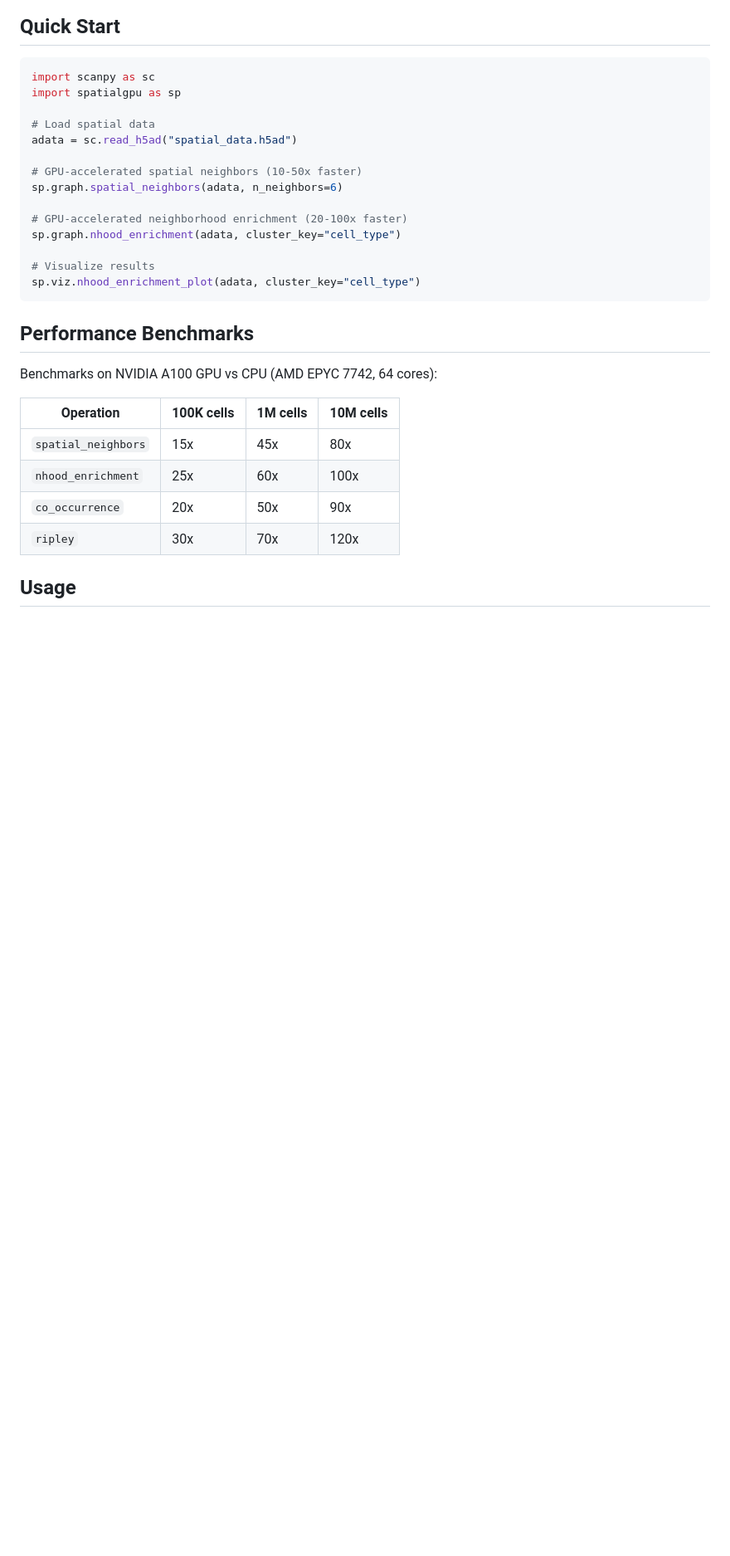
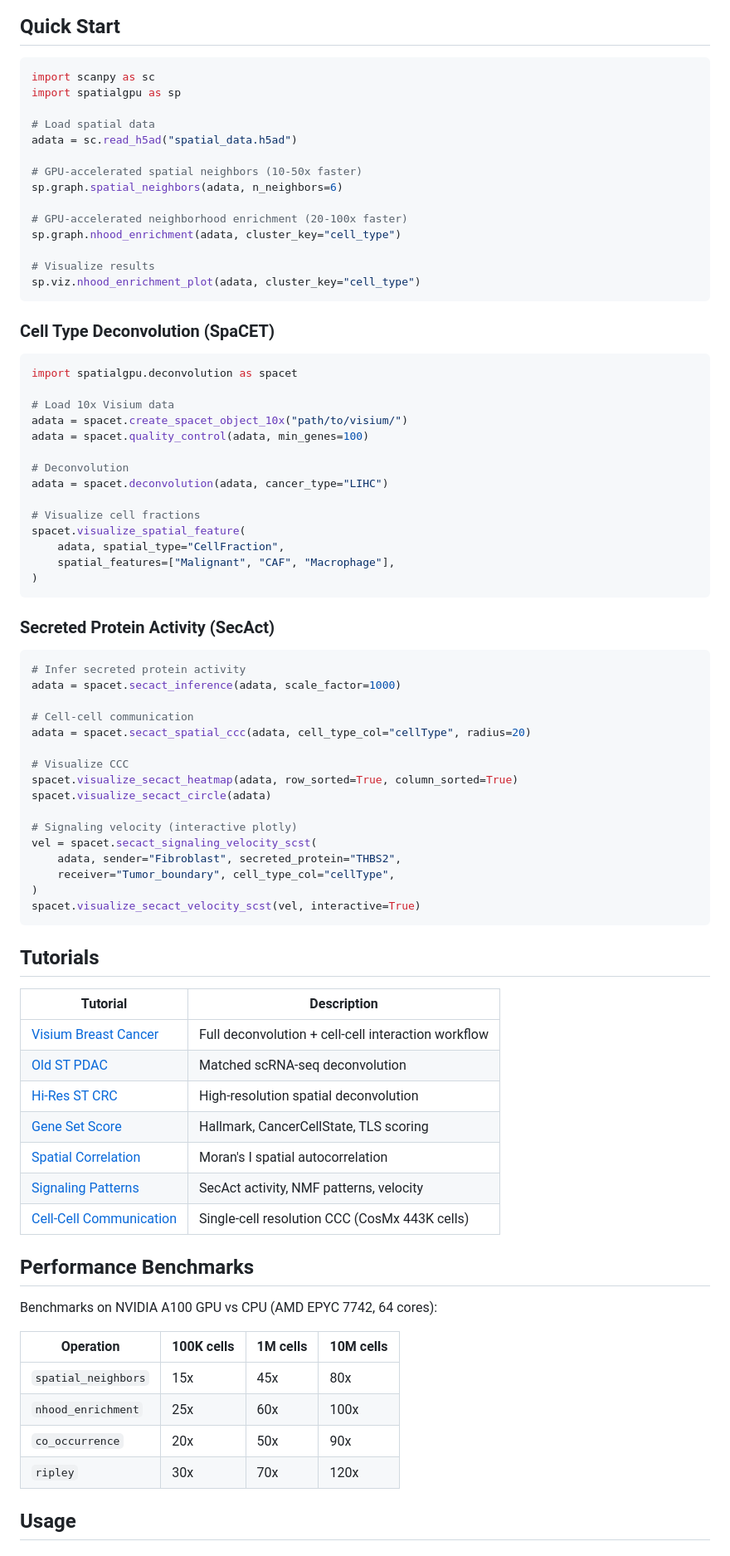
Before and after one commit to psychemistz/spatial-gpu, a Markdown page: README.md, the part around one of its changes. Shown at 83% size. Rendered like a GitHub page; blank space fills up the shorter version.

Commit message:
Update README with deconvolution/SecAct features and tutorials

````diff
--- a/README.md
+++ b/README.md
@@ -55,6 +58,58 @@ sp.graph.nhood_enrichment(adata, cluster_key="cell_type")
 # Visualize results
 sp.viz.nhood_enrichment_plot(adata, cluster_key="cell_type")
 ```
+
+### Cell Type Deconvolution (SpaCET)
+
+```python
+import spatialgpu.deconvolution as spacet
+
+# Load 10x Visium data
+adata = spacet.create_spacet_object_10x("path/to/visium/")
+adata = spacet.quality_control(adata, min_genes=100)
+
+# Deconvolution
+adata = spacet.deconvolution(adata, cancer_type="LIHC")
+
+# Visualize cell fractions
+spacet.visualize_spatial_feature(
+    adata, spatial_type="CellFraction",
+    spatial_features=["Malignant", "CAF", "Macrophage"],
+)
+```
+
+### Secreted Protein Activity (SecAct)
+
+```python
+# Infer secreted protein activity
+adata = spacet.secact_inference(adata, scale_factor=1000)
+
+# Cell-cell communication
+adata = spacet.secact_spatial_ccc(adata, cell_type_col="cellType", radius=20)
+
+# Visualize CCC
+spacet.visualize_secact_heatmap(adata, row_sorted=True, column_sorted=True)
+spacet.visualize_secact_circle(adata)
+
+# Signaling velocity (interactive plotly)
+vel = spacet.secact_signaling_velocity_scst(
+    adata, sender="Fibroblast", secreted_protein="THBS2",
+    receiver="Tumor_boundary", cell_type_col="cellType",
+)
+spacet.visualize_secact_velocity_scst(vel, interactive=True)
+```
+
+## Tutorials
+
+| Tutorial | Description |
+|----------|-------------|
+| [Visium Breast Cancer](docs/visium_BC.html) | Full deconvolution + cell-cell interaction workflow |
+| [Old ST PDAC](docs/oldST_PDAC.html) | Matched scRNA-seq deconvolution |
+| [Hi-Res ST CRC](docs/hiresST_CRC.html) | High-resolution spatial deconvolution |
+| [Gene Set Score](docs/GeneSetScore.html) | Hallmark, CancerCellState, TLS scoring |
+| [Spatial Correlation](docs/SpatialCorrelation.html) | Moran's I spatial autocorrelation |
+| [Signaling Patterns](docs/stPattern.html) | SecAct activity, NMF patterns, velocity |
+| [Cell-Cell Communication](docs/stCCC.html) | Single-cell resolution CCC (CosMx 443K cells) |
 
 ## Performance Benchmarks
 
````
Also changed, not shown: other parts of README.md (+26 -3 lines).
